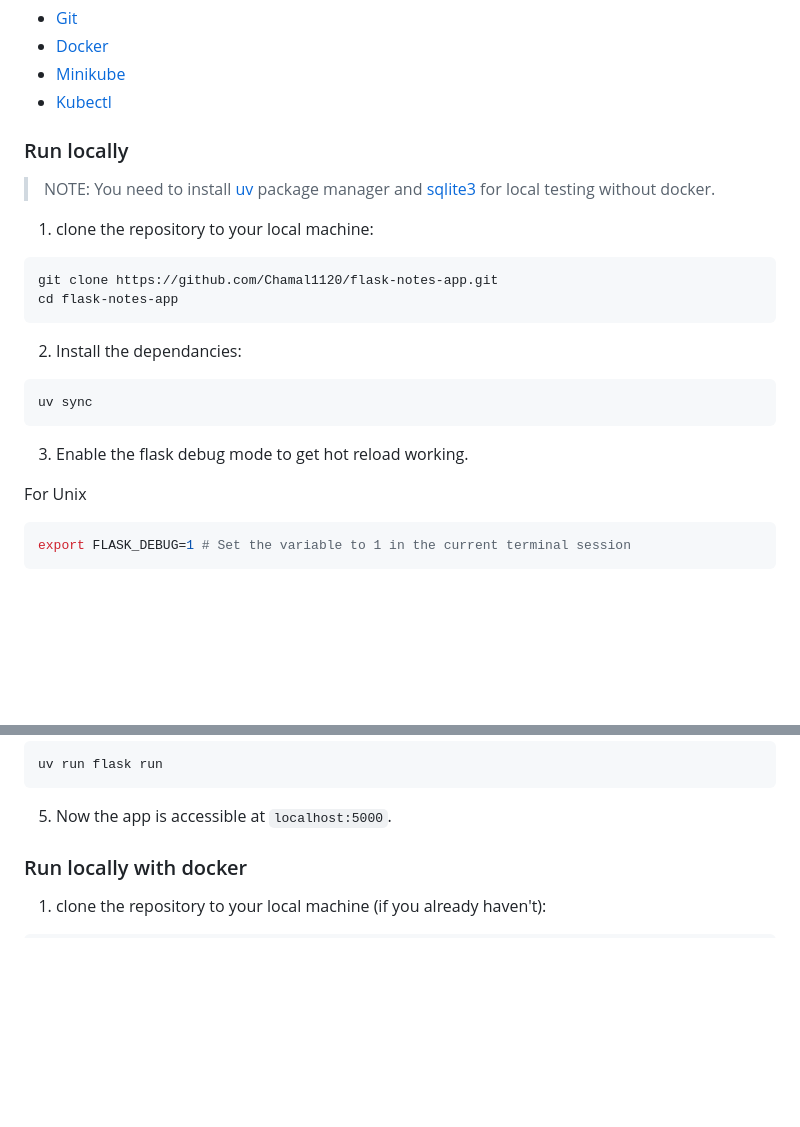
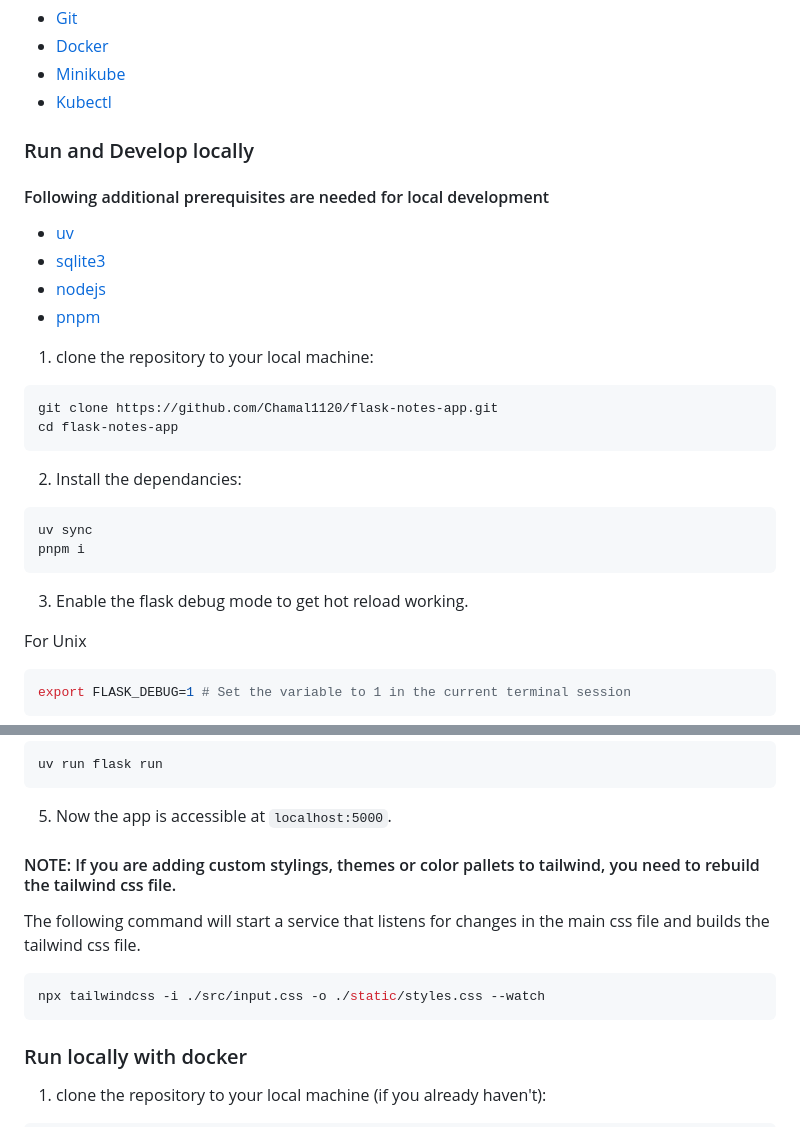
Before and after one commit to NimsaraPeiris/flask-notes-app, a Markdown page: README.md, 2 parts joined by grey strips. GitHub-like rendering; blank space fills up the shorter version.

Commit message:
Update README with Tailwind CSS guides
Modified the setup instructions to include Tailwind CSS.

Co-authored-by: Garuka Ranjana <garukaranjana862@gmail.com>

````diff
--- a/README.md
+++ b/README.md
@@ -21,9 +21,14 @@ GitHub Actions(CI/CD) Status: <br>
 - [Minikube](https://minikube.sigs.k8s.io/docs/)
 - [Kubectl](https://kubernetes.io/docs/tasks/tools/install-kubectl/)
 
-### Run locally
+### Run and Develop locally
 
-> NOTE: You need to install [uv](https://docs.astral.sh/uv/) package manager and [sqlite3](https://www.sqlite.org/) for local testing without docker.
+#### Following additional prerequisites are needed for local development
+
+* [uv](https://docs.astral.sh/uv/)
+* [sqlite3](https://www.sqlite.org/)
+* [nodejs](https://nodejs.org/en)
+* [pnpm](https://pnpm.io/)
 
 1. clone the repository to your local machine:
 
@@ -36,10 +41,10 @@ cd flask-notes-app
 
 ```bash
 uv sync
+pnpm i
 ```
 
 3. Enable the flask debug mode to get hot reload working.
-
 
 For Unix
 ```bash
@@ -60,6 +65,14 @@ uv run flask run
 ```
 
 5. Now the app is accessible at `localhost:5000`.
+
+#### NOTE: If you are adding custom stylings, themes or color pallets to tailwind, you need to rebuild the tailwind css file.
+
+The following command will start a service that listens for changes in the main css file and builds the tailwind css file.
+
+```bash
+npx tailwindcss -i ./src/input.css -o ./static/styles.css --watch
+```
 
 ### Run locally with docker
 
````
